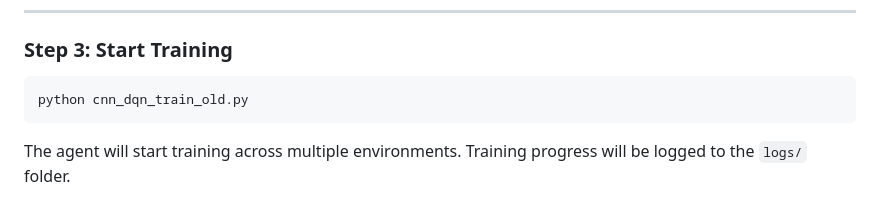
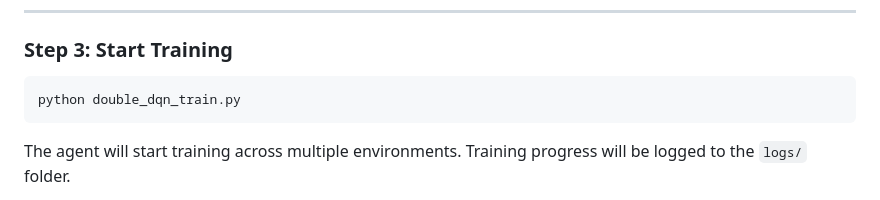
Before and after one commit to Jesse-G0nzalez/Ai_Pacman_agent, a Markdown page: README.md, the part around the change. GitHub-like rendering; folded sections open.

````diff
--- a/README.md
+++ b/README.md
@@ -173,7 +173,7 @@ The following must be installed:
 
   ### Step 3: Start Training
   ```bash
-  python cnn_dqn_train_old.py
+  python double_dqn_train.py
   ```
   The agent will start training across multiple environments. Training progress will be logged to the `logs/` folder.
 
````
